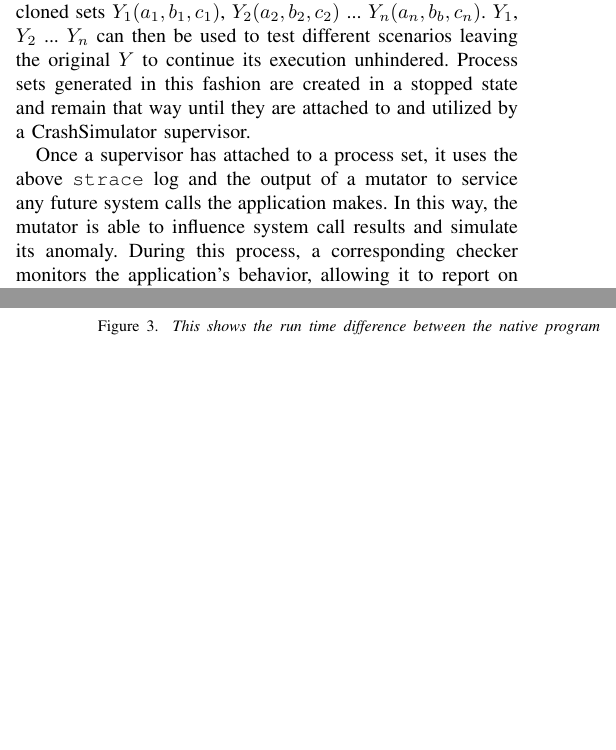
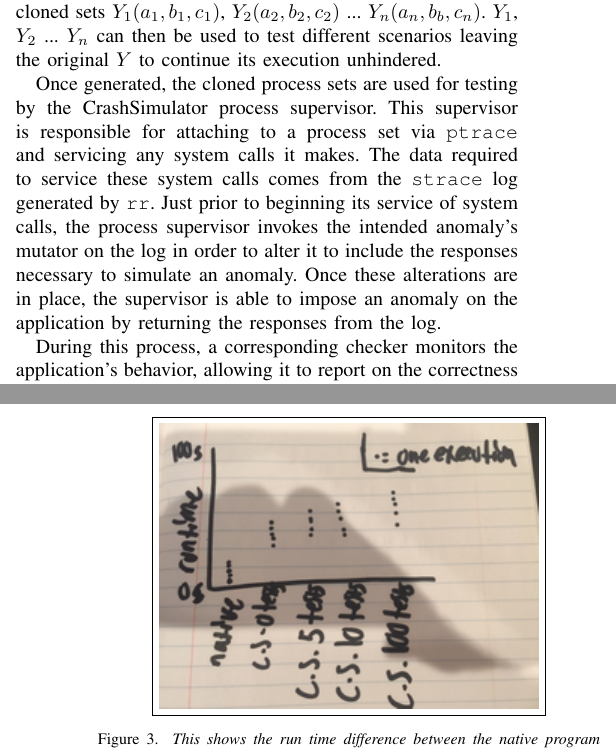
Before and after one commit to pkmoore/ISTextension, a LaTeX paper (paper.tex, which reads approach.tex): two parts of the columns of pages 5 and 10 of 13, joined at a grey line, cut so that both start at the same text, the shorter picture padded with empty space. Compiled offline with pdfLaTeX.

Commit message:
Better explain process supervisor

```diff
--- a/approach.tex
+++ b/approach.tex
@@ -326,14 +326,23 @@ we can generate cloned sets $Y_1(a_1, b_1, c_1)$,
 $Y_2(a_2, b_2, c_2)$ ... $Y_n(a_n, b_b, c_n)$.
 $Y_1$, $Y_2$ ... $Y_n$ can then be used to test different scenarios leaving
 the original $Y$ to continue its execution unhindered.
-Process sets generated in this fashion are created in a stopped state and
-remain that way until they are attached to and utilized by a CrashSimulator
-supervisor.
 
-Once a supervisor has attached to a process set, it uses the above {\tt
-strace} log and the output of a mutator to service any future
-system calls the application makes.  In this way, the mutator is able to
-influence system call results and simulate its anomaly.
+Once generated, the cloned process sets are used
+for testing by the CrashSimulator process supervisor.
+This supervisor is responsible for attaching to a process set
+via {\tt ptrace} and
+servicing any system calls it makes.
+The data required to service these system calls
+comes from the  {\tt strace} log
+generated by {\tt rr}.
+Just prior to beginning its service of system calls,
+the process supervisor invokes the intended anomaly's mutator
+on the log in order to alter it to include the responses
+necessary to simulate an anomaly.
+Once these alterations are in place,
+the supervisor is able to impose an anomaly
+on the application by returning the responses from the log.
+
 During this process,
 a corresponding checker
 monitors the application's behavior,
```
